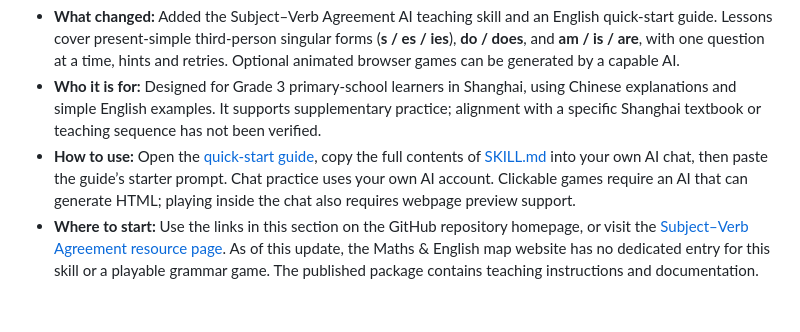
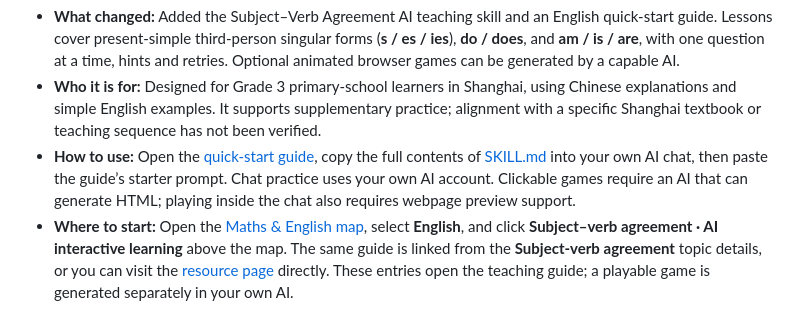
Before and after one commit to hedybi/second-path-for-kids, a Markdown page: README.md, the part around the change. Drawn GitHub-style.

Commit message:
Document the new English map learning entry

```diff
--- a/README.md
+++ b/README.md
@@ -183,4 +183,4 @@ See [NOTICE.md](NOTICE.md). Generated HTML contains both code and separately lic
 - **What changed:** Added the Subject–Verb Agreement AI teaching skill and an English quick-start guide. Lessons cover present-simple third-person singular forms (**s / es / ies**), **do / does**, and **am / is / are**, with one question at a time, hints and retries. Optional animated browser games can be generated by a capable AI.
 - **Who it is for:** Designed for Grade 3 primary-school learners in Shanghai, using Chinese explanations and simple English examples. It supports supplementary practice; alignment with a specific Shanghai textbook or teaching sequence has not been verified.
 - **How to use:** Open the [quick-start guide](skills/subject-verb-agreement/README.md), copy the full contents of [SKILL.md](skills/subject-verb-agreement/SKILL.md) into your own AI chat, then paste the guide’s starter prompt. Chat practice uses your own AI account. Clickable games require an AI that can generate HTML; playing inside the chat also requires webpage preview support.
-- **Where to start:** Use the links in this section on the GitHub repository homepage, or visit the [Subject–Verb Agreement resource page](https://github.com/hedybi/second-path-for-kids/tree/main/skills/subject-verb-agreement). As of this update, the Maths & English map website has no dedicated entry for this skill or a playable grammar game. The published package contains teaching instructions and documentation.
+- **Where to start:** Open the [Maths & English map](https://hedybi.github.io/second-path-for-kids/subject-maps.html), select **English**, and click **Subject–verb agreement · AI interactive learning** above the map. The same guide is linked from the **Subject-verb agreement** topic details, or you can visit the [resource page](https://github.com/hedybi/second-path-for-kids/tree/main/skills/subject-verb-agreement) directly. These entries open the teaching guide; a playable game is generated separately in your own AI.
```
